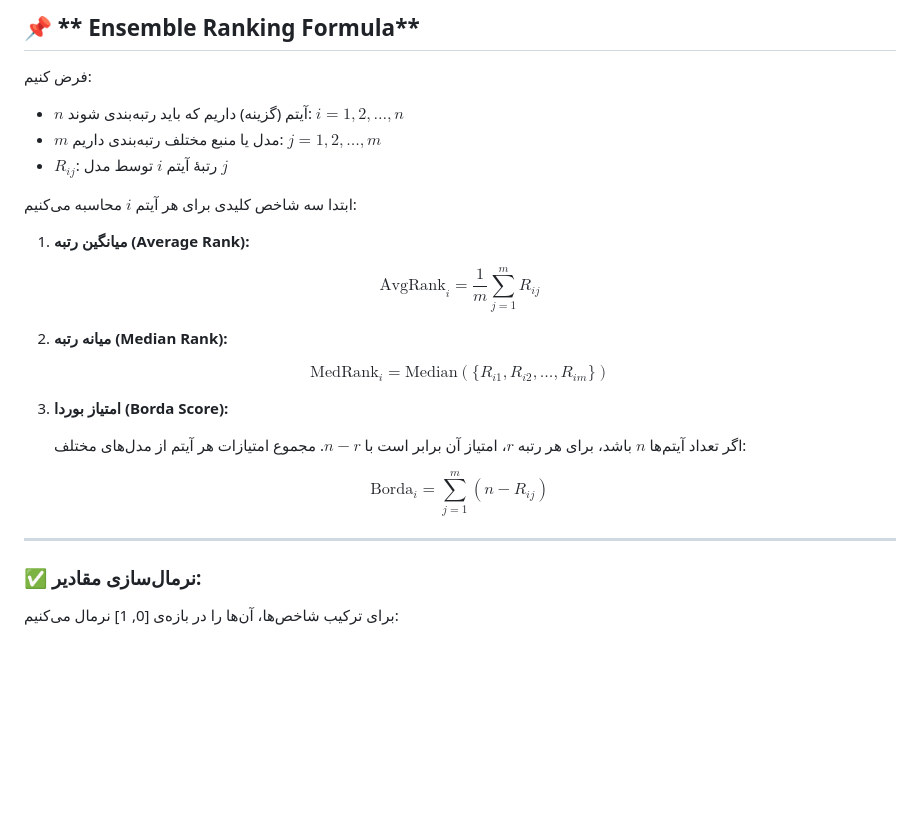
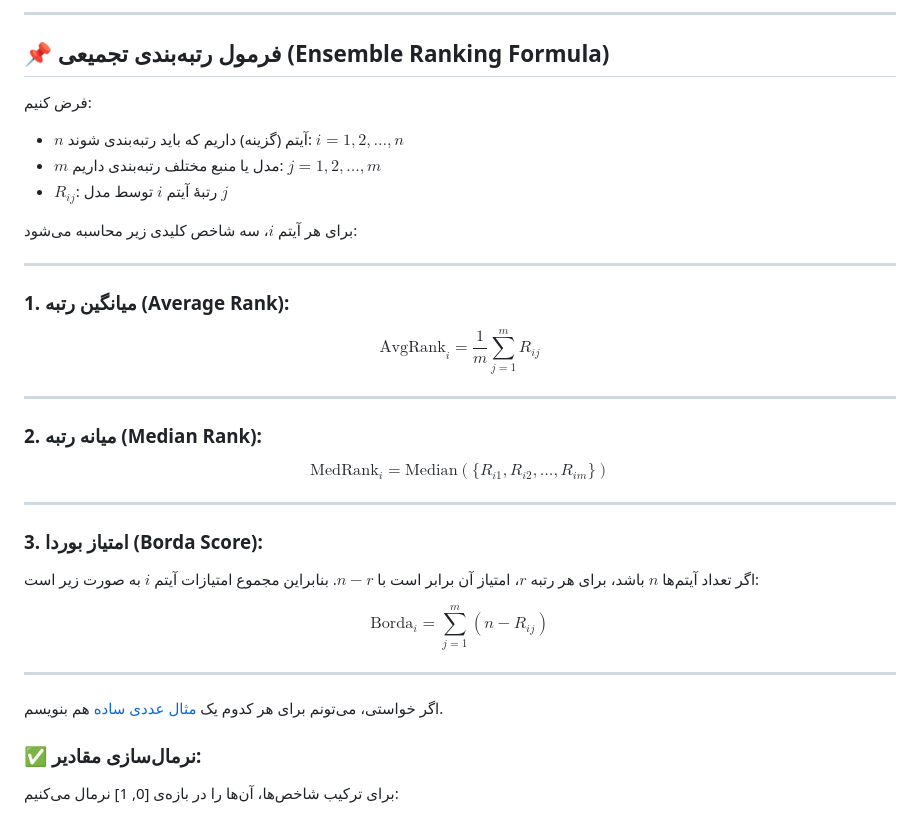
Before and after one commit to pydevcasts/MLHub, a Markdown page: Dr_Akbari/Ensemble_Ranking.md, the part around the change. Drawn GitHub-style; blank space fills up the shorter version.

```diff
--- a/Dr_Akbari/Ensemble_Ranking.md
+++ b/Dr_Akbari/Ensemble_Ranking.md
@@ -1,6 +1,7 @@
 
+---
 
-## 📌 ** Ensemble Ranking Formula**
+## 📌 **فرمول رتبه‌بندی تجمیعی (Ensemble Ranking Formula)**
 
 فرض کنیم:
 
@@ -8,29 +9,38 @@
 * $m$ مدل یا منبع مختلف رتبه‌بندی داریم: $j = 1, 2, \dots, m$
 * $R_{ij}$: رتبهٔ آیتم $i$ توسط مدل $j$
 
-ابتدا سه شاخص کلیدی برای هر آیتم $i$ محاسبه می‌کنیم:
+برای هر آیتم $i$، سه شاخص کلیدی زیر محاسبه می‌شود:
 
-1. **میانگین رتبه (Average Rank):**
+---
+
+### 1. **میانگین رتبه (Average Rank):**
 
 $$
 \text{AvgRank}_i = \frac{1}{m} \sum_{j=1}^{m} R_{ij}
 $$
 
-2. **میانه رتبه (Median Rank):**
+---
+
+### 2. **میانه رتبه (Median Rank):**
 
 $$
-\text{MedRank}_i = \text{Median}(\{R_{i1}, R_{i2}, \dots, R_{im}\})
+\text{MedRank}_i = \text{Median} \left( \{ R_{i1}, R_{i2}, \dots, R_{im} \} \right)
 $$
 
-3. **امتیاز بوردا (Borda Score):**
+---
 
-   اگر تعداد آیتم‌ها $n$ باشد، برای هر رتبه $r$، امتیاز آن برابر است با $n - r$. مجموع امتیازات هر آیتم از مدل‌های مختلف:
+### 3. **امتیاز بوردا (Borda Score):**
+
+اگر تعداد آیتم‌ها $n$ باشد، برای هر رتبه $r$، امتیاز آن برابر است با $n - r$. بنابراین مجموع امتیازات آیتم $i$ به صورت زیر است:
 
 $$
 \text{Borda}_i = \sum_{j=1}^{m} (n - R_{ij})
 $$
 
 ---
+
+اگر خواستی، می‌تونم برای هر کدوم یک [مثال عددی ساده](f) هم بنویسم.
+
 
 ### ✅ نرمال‌سازی مقادیر:
 
```
